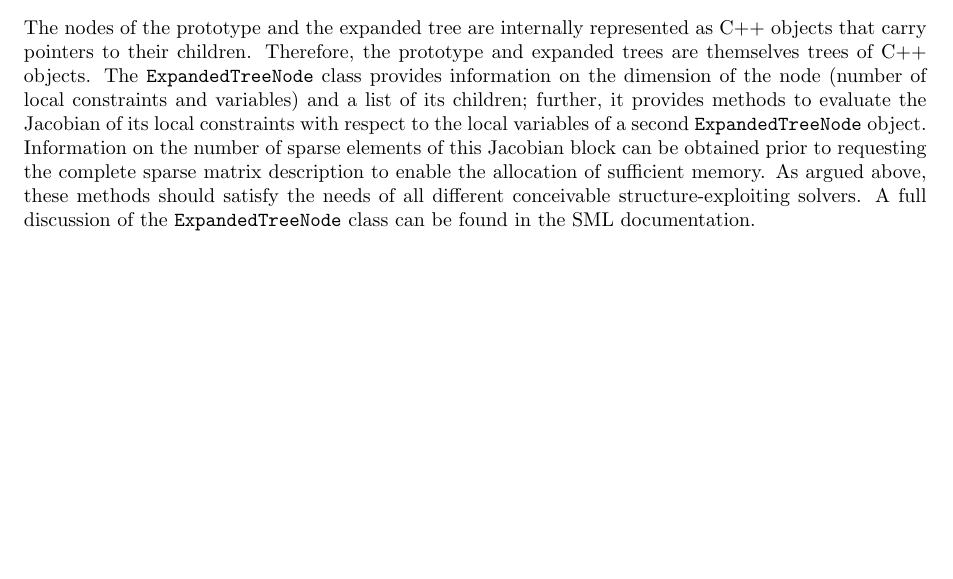
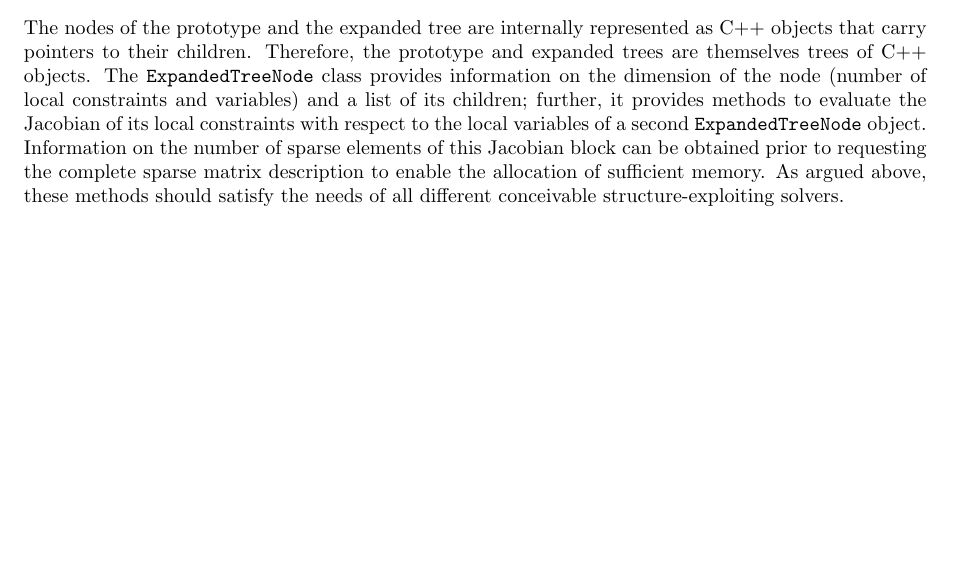
Before and after one commit to mcol/sml, a LaTeX document (doc/userguide.tex): part of page 16 of 18, cut so that both start at the same text, the shorter picture padded with empty space. Compiled offline with pdfLaTeX.

Commit message:
Remove pointless sentence.

```diff
--- a/doc/userguide.tex
+++ b/doc/userguide.tex
@@ -918,9 +918,7 @@ its local constraints with respect to the local variables of a second
 elements of this Jacobian block can be obtained prior to requesting
 the complete sparse matrix description to enable the allocation of
 sufficient memory. As argued above, these methods should satisfy
-the needs of all different conceivable structure-exploiting solvers. A
-full discussion of the {\tt ExpandedTreeNode} class can be found in
-the SML documentation.
+the needs of all different conceivable structure-exploiting solvers.
 
 \bibliographystyle{siam}
 \bibliography{userguide}
```
